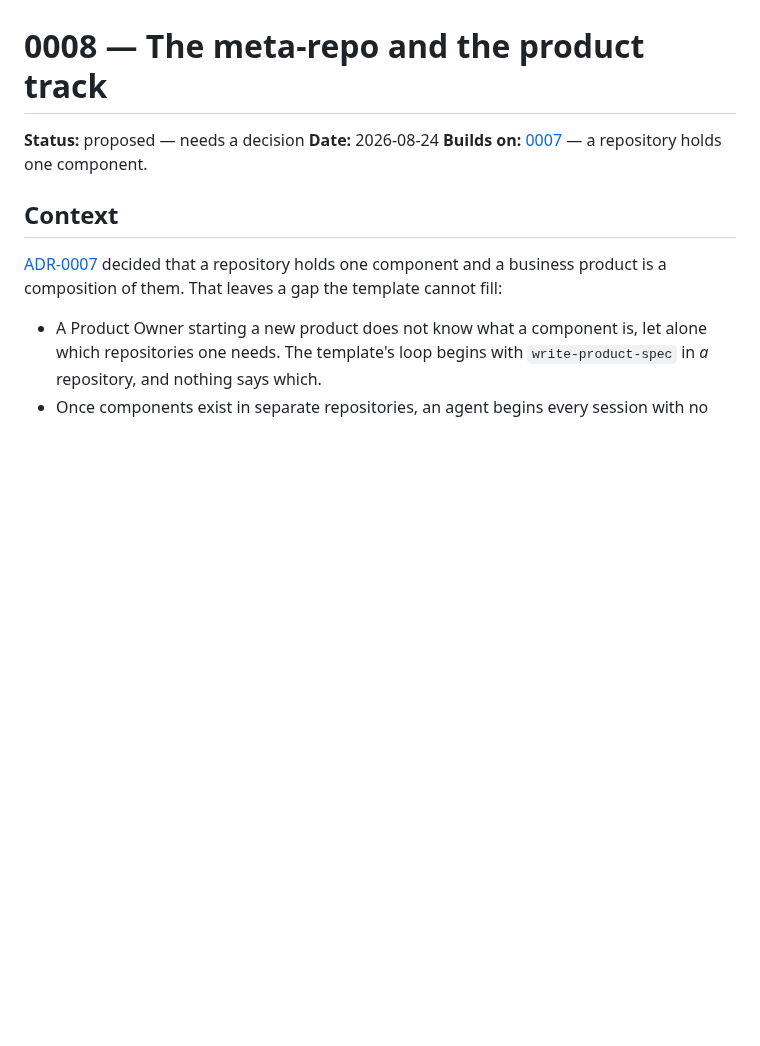
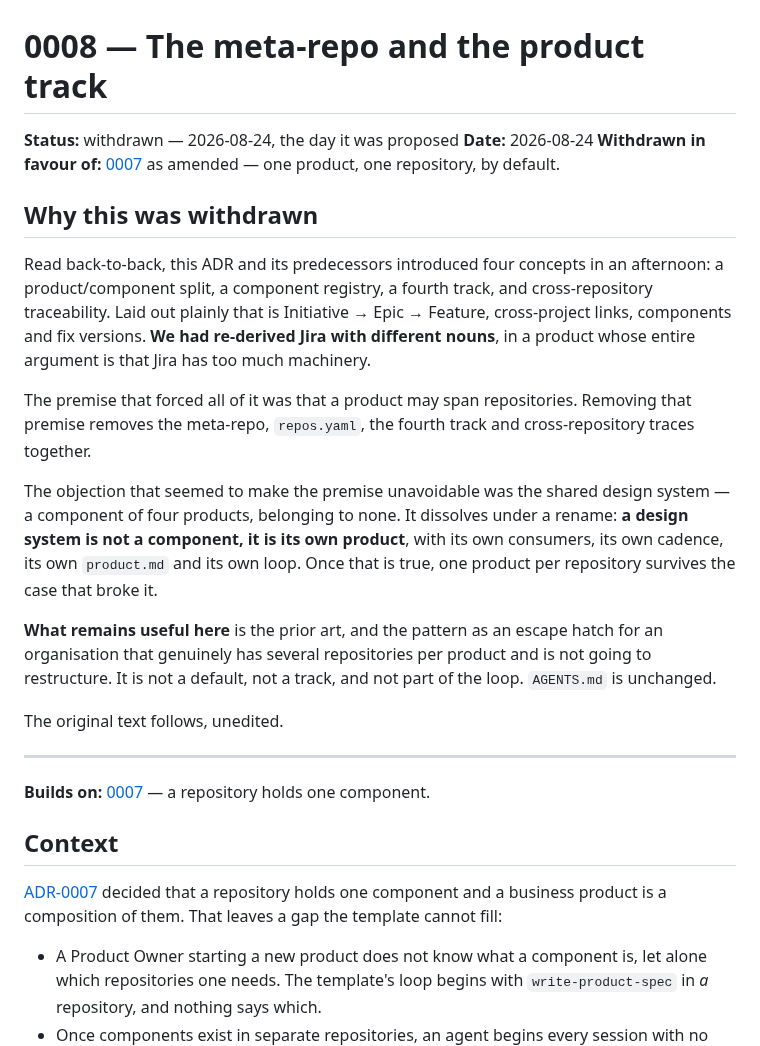
Before and after one commit to ofenton/canon, a Markdown page: docs/decisions/0008-the-meta-repo-and-the-product-track.md, the part around the change. Rendered like a GitHub page; blank space fills up the shorter version.

```diff
--- a/docs/decisions/0008-the-meta-repo-and-the-product-track.md
+++ b/docs/decisions/0008-the-meta-repo-and-the-product-track.md
@@ -1,7 +1,34 @@
 # 0008 — The meta-repo and the product track
 
-**Status:** proposed — needs a decision
+**Status:** withdrawn — 2026-08-24, the day it was proposed
 **Date:** 2026-08-24
+**Withdrawn in favour of:** [0007](0007-components-and-composed-releases.md) as amended — one
+product, one repository, by default.
+
+## Why this was withdrawn
+
+Read back-to-back, this ADR and its predecessors introduced four concepts in an afternoon: a
+product/component split, a component registry, a fourth track, and cross-repository traceability.
+Laid out plainly that is Initiative → Epic → Feature, cross-project links, components and fix
+versions. **We had re-derived Jira with different nouns**, in a product whose entire argument is
+that Jira has too much machinery.
+
+The premise that forced all of it was that a product may span repositories. Removing that premise
+removes the meta-repo, `repos.yaml`, the fourth track and cross-repository traces together.
+
+The objection that seemed to make the premise unavoidable was the shared design system — a component
+of four products, belonging to none. It dissolves under a rename: **a design system is not a
+component, it is its own product**, with its own consumers, its own cadence, its own `product.md`
+and its own loop. Once that is true, one product per repository survives the case that broke it.
+
+**What remains useful here** is the prior art, and the pattern as an escape hatch for an
+organisation that genuinely has several repositories per product and is not going to restructure.
+It is not a default, not a track, and not part of the loop. `AGENTS.md` is unchanged.
+
+The original text follows, unedited.
+
+---
+
 **Builds on:** [0007](0007-components-and-composed-releases.md) — a repository holds one component.
 
 ## Context
```
Also changed, not shown: docs/decisions/0007-components-and-composed-releases.md (+52 -1 lines).
